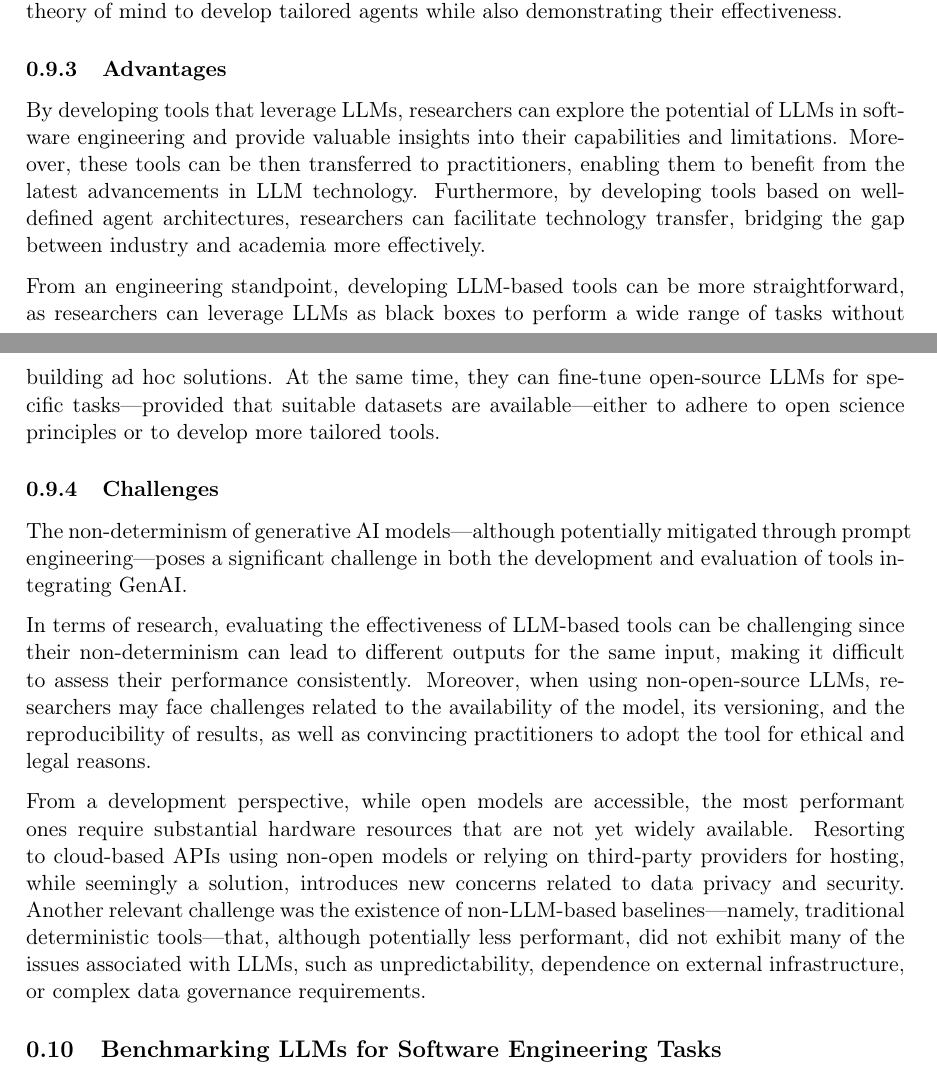
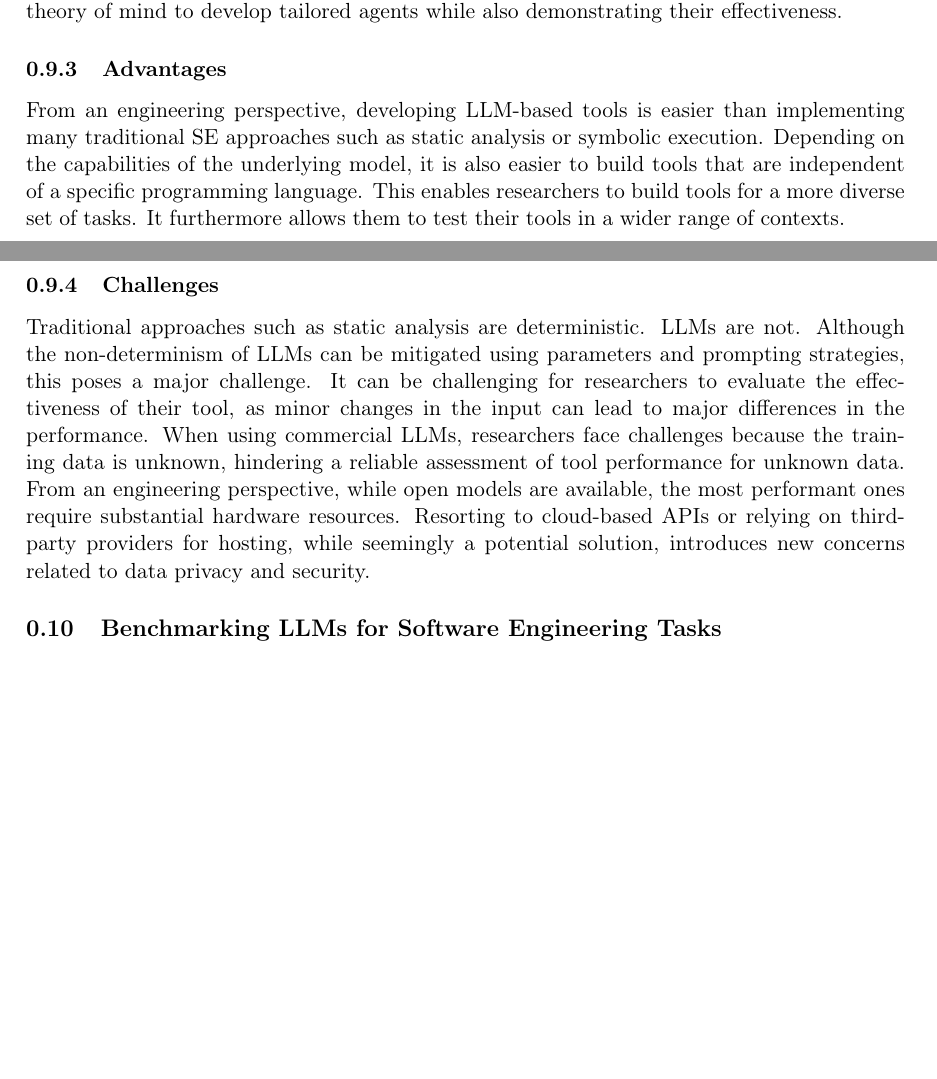
Before and after one commit to se-uhd/llm-guidelines-website, a LaTeX document (study-types/_sources/01_study-types.tex): two parts of pages 9 and 10 of 16, joined at a grey line, cut so that both start at the same text, the shorter picture padded with empty space. Compiled offline with pdfLaTeX.

Commit message:
Revise LLMs for New Software Engineering Tools

```diff
--- a/study-types/_sources/01_study-types.tex
+++ b/study-types/_sources/01_study-types.tex
@@ -262,21 +262,19 @@ More on the agentic side, Richards and Wessel introduced a preliminary GenAI age
 
 \subsubsection{Advantages}
 
-By developing tools that leverage LLMs, researchers can explore the potential of LLMs in software engineering and provide valuable insights into their capabilities and limitations.
-Moreover, these tools can be then transferred to practitioners, enabling them to benefit from the latest advancements in LLM technology.
-Furthermore, by developing tools based on well-defined agent architectures, researchers can facilitate technology transfer, bridging the gap between industry and academia more effectively.
-
-From an engineering standpoint, developing LLM-based tools can be more straightforward, as researchers can leverage LLMs as black boxes to perform a wide range of tasks without building ad hoc solutions. At the same time, they can fine-tune open-source LLMs for specific tasks—provided that suitable datasets are available—either to adhere to open science principles or to develop more tailored tools.
+From an engineering perspective, developing LLM-based tools is easier than implementing many traditional SE approaches such as static analysis or symbolic execution.
+Depending on the capabilities of the underlying model, it is also easier to build tools that are independent of a specific programming language.
+This enables researchers to build tools for a more diverse set of tasks.
+It furthermore allows them to test their tools in a wider range of contexts.
 
 \subsubsection{Challenges}
 
-The non-determinism of generative AI models—although potentially mitigated through prompt engineering—poses a significant challenge in both the development and evaluation of tools integrating GenAI.
-
-In terms of research, evaluating the effectiveness of LLM-based tools can be challenging since their non-determinism can lead to different outputs for the same input, making it difficult to assess their performance consistently.
-Moreover, when using non-open-source LLMs, researchers may face challenges related to the availability of the model, its versioning, and the reproducibility of results, as well as convincing practitioners to adopt the tool for ethical and legal reasons.
-
-From a development perspective, while open models are accessible, the most performant ones require substantial hardware resources that are not yet widely available. Resorting to cloud-based APIs using non-open models or relying on third-party providers for hosting, while seemingly a solution, introduces new concerns related to data privacy and security.
-Another relevant challenge was the existence of non-LLM-based baselines—namely, traditional deterministic tools—that, although potentially less performant, did not exhibit many of the issues associated with LLMs, such as unpredictability, dependence on external infrastructure, or complex data governance requirements.
+Traditional approaches such as static analysis are deterministic. LLMs are not.
+Although the non-determinism of LLMs can be mitigated using parameters and prompting strategies, this poses a major challenge.
+It can be challenging for researchers to evaluate the effectiveness of their tool, as minor changes in the input can lead to major differences in the performance.
+When using commercial LLMs, researchers face challenges because the training data is unknown, hindering a reliable assessment of tool performance for unknown data.
+From an engineering perspective, while open models are available, the most performant ones require substantial hardware resources.
+Resorting to cloud-based APIs or relying on third-party providers for hosting, while seemingly a potential solution, introduces new concerns related to data privacy and security.
 
 
 \subsection{Benchmarking LLMs for Software Engineering Tasks}
```
